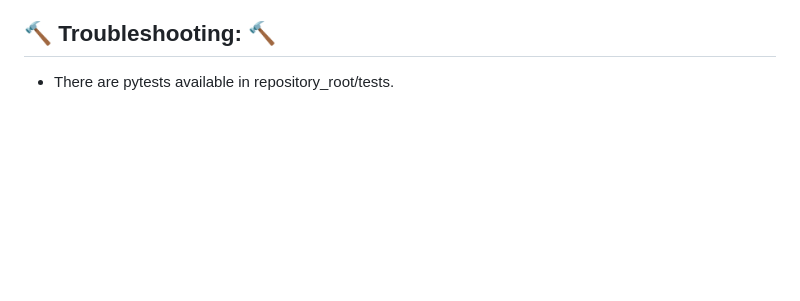
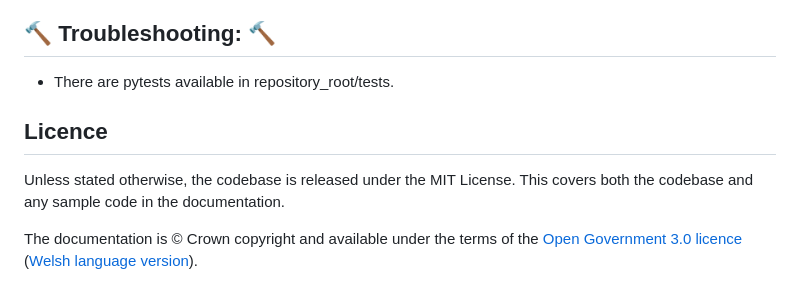
Before and after one commit to ukhsa-collaboration/intreeactive, a Markdown page: README.md, the part around the change. GitHub-like rendering; blank space fills up the shorter version.

Commit message:
Update README.md with licence
Copied licence text from gds-way github README.

```diff
--- a/README.md
+++ b/README.md
@@ -130,3 +130,9 @@ There is an in-built help menu, accessible by clicking the question mark button
 ## 🔨 Troubleshooting: 🔨
 
 - There are pytests available in repository_root/tests.
+
+## Licence
+
+Unless stated otherwise, the codebase is released under the MIT License. This covers both the codebase and any sample code in the documentation.
+
+The documentation is © Crown copyright and available under the terms of the [Open Government 3.0 licence](https://www.nationalarchives.gov.uk/doc/open-government-licence/version/3/) ([Welsh language version](https://www.nationalarchives.gov.uk/doc/open-government-licence-cymraeg/version/3/)).
```
